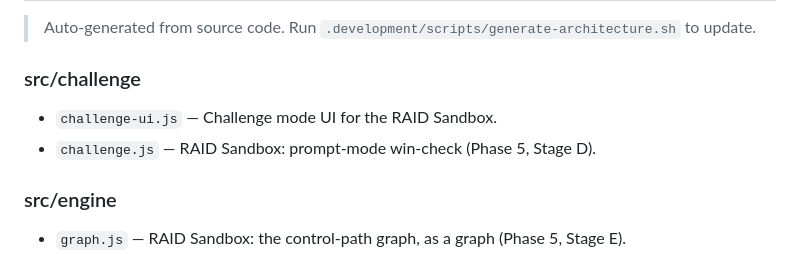
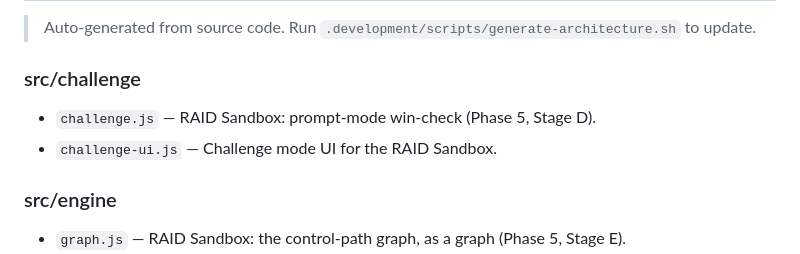
Before and after one commit to ghostintheshell-192/raid-sandbox, a Markdown page: .development/ARCHITECTURE.md, the part around the change. Rendered like a GitHub page.

```diff
--- a/.development/ARCHITECTURE.md
+++ b/.development/ARCHITECTURE.md
@@ -43,8 +43,8 @@ kernel rules and never regenerated from the engine.
 
 
 ### src/challenge
+- `challenge.js` — RAID Sandbox: prompt-mode win-check (Phase 5, Stage D).
 - `challenge-ui.js` — Challenge mode UI for the RAID Sandbox.
-- `challenge.js` — RAID Sandbox: prompt-mode win-check (Phase 5, Stage D).
 
 ### src/engine
 - `graph.js` — RAID Sandbox: the control-path graph, as a graph (Phase 5, Stage E).
```
Also changed, not shown: .development/tech-debt/headless-tests-bypass-port-validation.md (added, +103 -0 lines).
